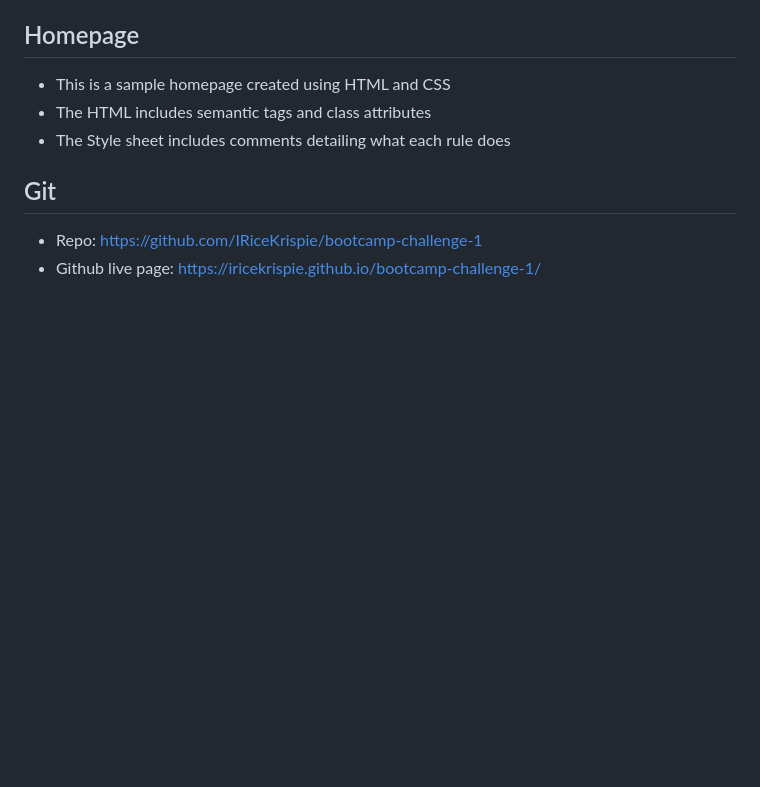
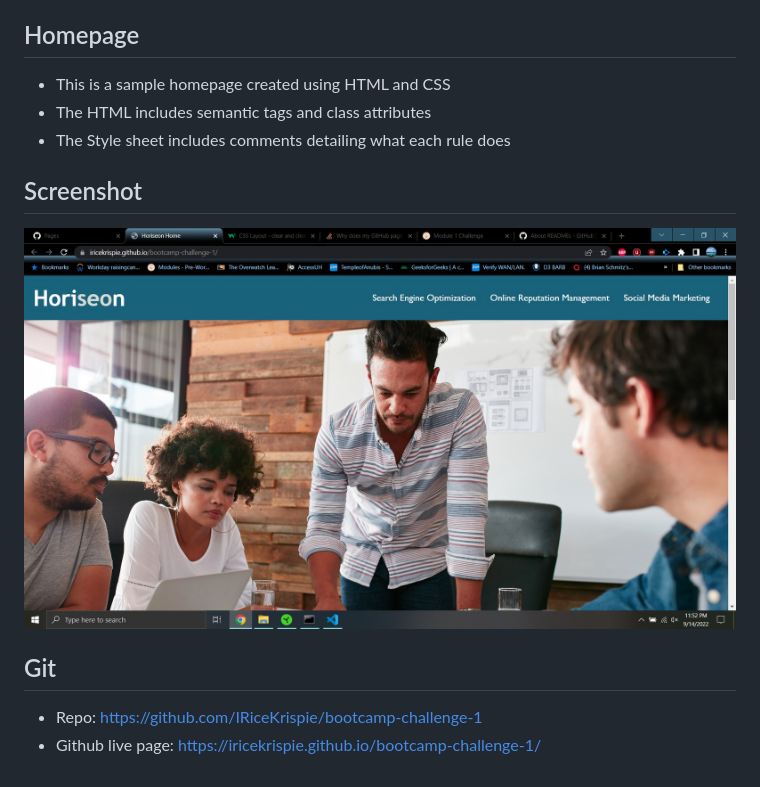
Before and after one commit to IRiceKrispie/bootcamp-challenge-1, a Markdown page: README.md, the part around the change. Rendered like a GitHub page; pictures changed too: Assets/images/screenshot.jpg (added); blank space fills up the shorter version.

Commit message:
added screenshot to readme

```diff
--- a/README.md
+++ b/README.md
@@ -5,6 +5,9 @@
 * This is a sample homepage created using HTML and CSS
 * The HTML includes semantic tags and class attributes
 * The Style sheet includes comments detailing what each rule does
+
+## Screenshot
+![screenshot of git live page](./Assets/images/screenshot.jpg)
 ## Git
 * Repo: https://github.com/IRiceKrispie/bootcamp-challenge-1
 * Github live page: https://iricekrispie.github.io/bootcamp-challenge-1/
```
